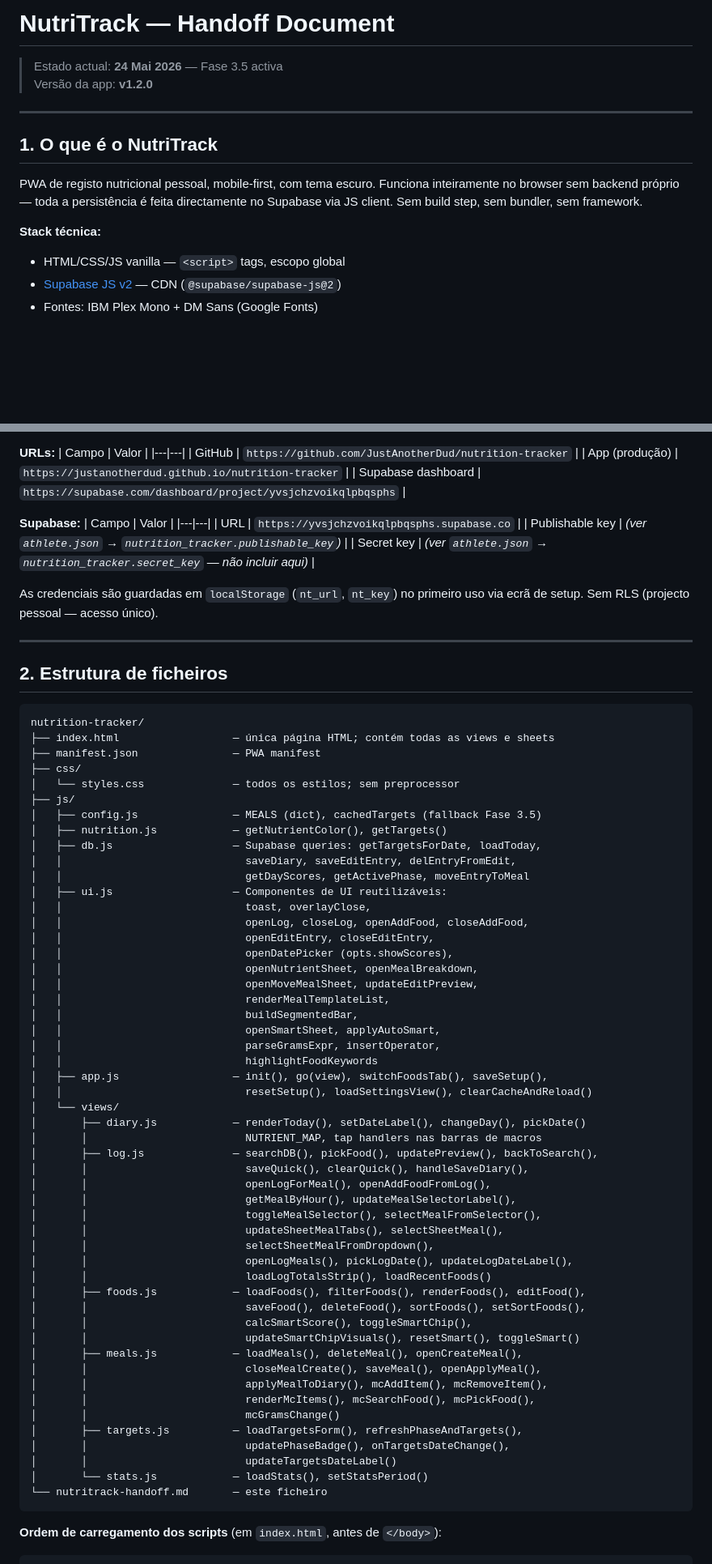
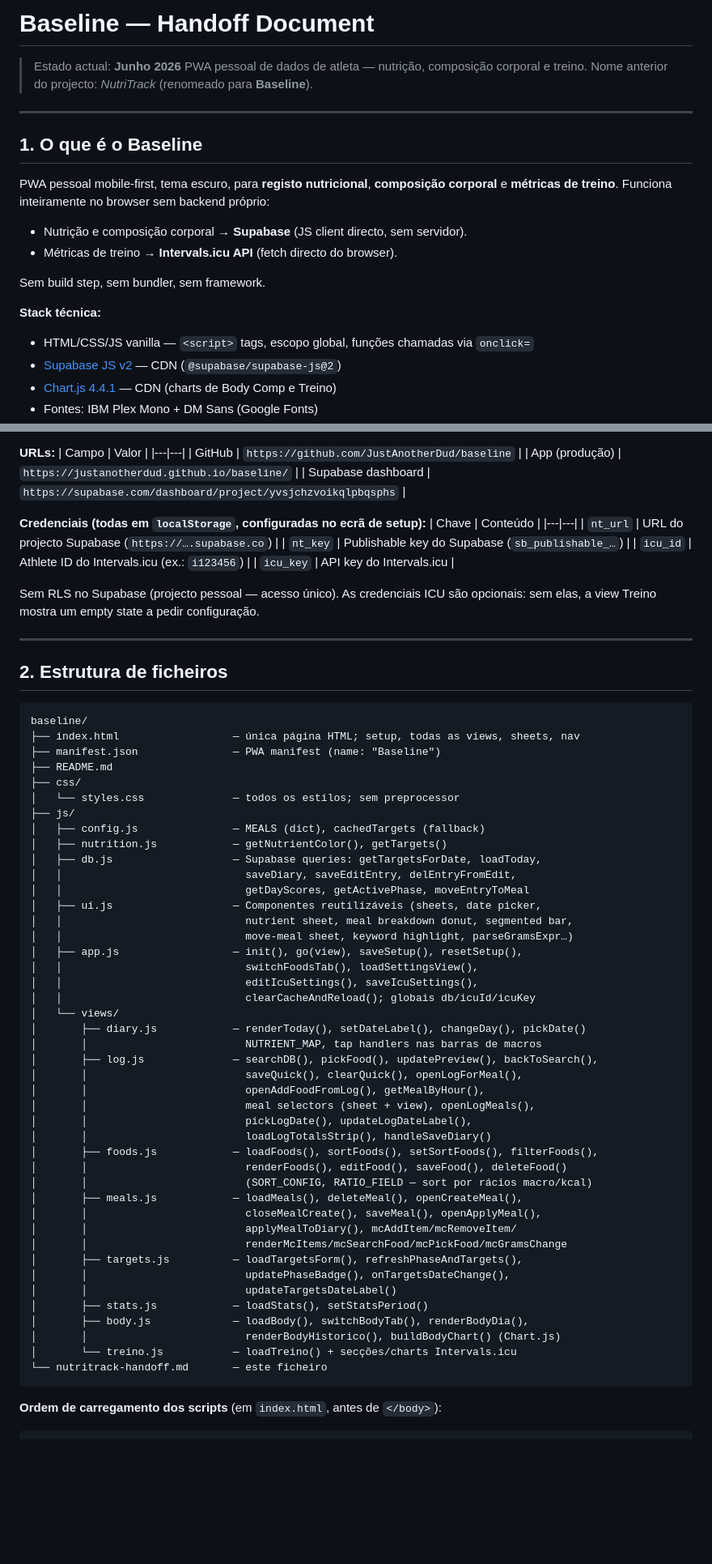
Before and after one commit to JustAnotherDud/baseline, a Markdown page: nutritrack-handoff.md, 2 parts joined by grey strips. Shown at 81% size. Rendered like a GitHub page; blank space fills up the shorter version.

````diff
--- a/nutritrack-handoff.md
+++ b/nutritrack-handoff.md
@@ -1,15 +1,22 @@
-# NutriTrack — Handoff Document
+# Baseline — Handoff Document
 
-> Estado actual: **24 Mai 2026** — Fase 3.5 activa
-> Versão da app: **v1.2.0**
+> Estado actual: **Junho 2026**
+> PWA pessoal de dados de atleta — nutrição, composição corporal e treino.
+> Nome anterior do projecto: *NutriTrack* (renomeado para **Baseline**).
 
 ---
 
-## 1. O que é o NutriTrack
+## 1. O que é o Baseline
 
-PWA de registo nutricional pessoal, mobile-first, com tema escuro. Funciona inteiramente no browser sem backend próprio — toda a persistência é feita directamente no Supabase via JS client. Sem build step, sem bundler, sem framework.
+PWA pessoal mobile-first, tema escuro, para **registo nutricional**, **composição corporal** e **métricas de treino**. Funciona inteiramente no browser sem backend próprio:
+
+- Nutrição e composição corporal → **Supabase** (JS client directo, sem servidor).
+- Métricas de treino → **Intervals.icu API** (fetch directo do browser).
+
+Sem build step, sem bundler, sem framework.
 
 **Stack técnica:**
-- HTML/CSS/JS vanilla — `<script>` tags, escopo global
+- HTML/CSS/JS vanilla — `<script>` tags, escopo global, funções chamadas via `onclick=`
 - [Supabase JS v2](https://supabase.com/docs/reference/javascript) — CDN (`@supabase/supabase-js@2`)
+- [Chart.js 4.4.1](https://www.chartjs.org/) — CDN (charts de Body Comp e Treino)
 - Fontes: IBM Plex Mono + DM Sans (Google Fonts)
@@ -18,74 +25,67 @@ PWA de registo nutricional pessoal, mobile-first, com tema escuro. Funciona inte
 **URLs:**
 | Campo | Valor |
 |---|---|
-| GitHub | `https://github.com/JustAnotherDud/nutrition-tracker` |
-| App (produção) | `https://justanotherdud.github.io/nutrition-tracker` |
+| GitHub | `https://github.com/JustAnotherDud/baseline` |
+| App (produção) | `https://justanotherdud.github.io/baseline/` |
 | Supabase dashboard | `https://supabase.com/dashboard/project/yvsjchzvoikqlpbqsphs` |
 
-**Supabase:**
-| Campo | Valor |
+**Credenciais (todas em `localStorage`, configuradas no ecrã de setup):**
+| Chave | Conteúdo |
 |---|---|
-| URL | `https://yvsjchzvoikqlpbqsphs.supabase.co` |
-| Publishable key | *(ver `athlete.json` → `nutrition_tracker.publishable_key`)* |
-| Secret key | *(ver `athlete.json` → `nutrition_tracker.secret_key` — não incluir aqui)* |
+| `nt_url` | URL do projecto Supabase (`https://….supabase.co`) |
+| `nt_key` | Publishable key do Supabase (`sb_publishable_…`) |
+| `icu_id` | Athlete ID do Intervals.icu (ex.: `i123456`) |
+| `icu_key` | API key do Intervals.icu |
 
-As credenciais são guardadas em `localStorage` (`nt_url`, `nt_key`) no primeiro uso via ecrã de setup. Sem RLS (projecto pessoal — acesso único).
+Sem RLS no Supabase (projecto pessoal — acesso único). As credenciais ICU são opcionais: sem elas, a view Treino mostra um empty state a pedir configuração.
 
 ---
 
 ## 2. Estrutura de ficheiros
 
 ```
-nutrition-tracker/
-├── index.html                  — única página HTML; contém todas as views e sheets
-├── manifest.json               — PWA manifest
+baseline/
+├── index.html                  — única página HTML; setup, todas as views, sheets, nav
+├── manifest.json               — PWA manifest (name: "Baseline")
+├── README.md
 ├── css/
 │   └── styles.css              — todos os estilos; sem preprocessor
 ├── js/
-│   ├── config.js               — MEALS (dict), cachedTargets (fallback Fase 3.5)
+│   ├── config.js               — MEALS (dict), cachedTargets (fallback)
 │   ├── nutrition.js            — getNutrientColor(), getTargets()
 │   ├── db.js                   — Supabase queries: getTargetsForDate, loadToday,
 │   │                             saveDiary, saveEditEntry, delEntryFromEdit,
 │   │                             getDayScores, getActivePhase, moveEntryToMeal
-│   ├── ui.js                   — Componentes de UI reutilizáveis:
-│   │                             toast, overlayClose,
-│   │                             openLog, closeLog, openAddFood, closeAddFood,
-│   │                             openEditEntry, closeEditEntry,
-│   │                             openDatePicker (opts.showScores),
-│   │                             openNutrientSheet, openMealBreakdown,
-│   │                             openMoveMealSheet, updateEditPreview,
-│   │                             renderMealTemplateList,
-│   │                             buildSegmentedBar,
-│   │                             openSmartSheet, applyAutoSmart,
-│   │                             parseGramsExpr, insertOperator,
-│   │                             highlightFoodKeywords
-│   ├── app.js                  — init(), go(view), switchFoodsTab(), saveSetup(),
-│   │                             resetSetup(), loadSettingsView(), clearCacheAndReload()
+│   ├── ui.js                   — Componentes reutilizáveis (sheets, date picker,
+│   │                             nutrient sheet, meal breakdown donut, segmented bar,
+│   │                             move-meal sheet, keyword highlight, parseGramsExpr…)
+│   ├── app.js                  — init(), go(view), saveSetup(), resetSetup(),
+│   │                             switchFoodsTab(), loadSettingsView(),
+│   │                             editIcuSettings(), saveIcuSettings(),
+│   │                             clearCacheAndReload(); globais db/icuId/icuKey
 │   └── views/
 │       ├── diary.js            — renderToday(), setDateLabel(), changeDay(), pickDate()
 │       │                         NUTRIENT_MAP, tap handlers nas barras de macros
 │       ├── log.js              — searchDB(), pickFood(), updatePreview(), backToSearch(),
-│       │                         saveQuick(), clearQuick(), handleSaveDiary(),
-│       │                         openLogForMeal(), openAddFoodFromLog(),
-│       │                         getMealByHour(), updateMealSelectorLabel(),
-│       │                         toggleMealSelector(), selectMealFromSelector(),
-│       │                         updateSheetMealTabs(), selectSheetMeal(),
-│       │                         selectSheetMealFromDropdown(),
-│       │                         openLogMeals(), pickLogDate(), updateLogDateLabel(),
-│       │                         loadLogTotalsStrip(), loadRecentFoods()
-│       ├── foods.js            — loadFoods(), filterFoods(), renderFoods(), editFood(),
-│       │                         saveFood(), deleteFood(), sortFoods(), setSortFoods(),
-│       │                         calcSmartScore(), toggleSmartChip(),
-│       │                         updateSmartChipVisuals(), resetSmart(), toggleSmart()
+│       │                         saveQuick(), clearQuick(), openLogForMeal(),
+│       │                         openAddFoodFromLog(), getMealByHour(),
+│       │                         meal selectors (sheet + view), openLogMeals(),
+│       │                         pickLogDate(), updateLogDateLabel(),
+│       │                         loadLogTotalsStrip(), handleSaveDiary()
+│       ├── foods.js            — loadFoods(), sortFoods(), setSortFoods(), filterFoods(),
+│       │                         renderFoods(), editFood(), saveFood(), deleteFood()
+│       │                         (SORT_CONFIG, RATIO_FIELD — sort por rácios macro/kcal)
 │       ├── meals.js            — loadMeals(), deleteMeal(), openCreateMeal(),
 │       │                         closeMealCreate(), saveMeal(), openApplyMeal(),
-│       │                         applyMealToDiary(), mcAddItem(), mcRemoveItem(),
-│       │                         renderMcItems(), mcSearchFood(), mcPickFood(),
-│       │                         mcGramsChange()
+│       │                         applyMealToDiary(), mcAddItem/mcRemoveItem/
+│       │                         renderMcItems/mcSearchFood/mcPickFood/mcGramsChange
 │       ├── targets.js          — loadTargetsForm(), refreshPhaseAndTargets(),
 │       │                         updatePhaseBadge(), onTargetsDateChange(),
 │       │                         updateTargetsDateLabel()
-│       └── stats.js            — loadStats(), setStatsPeriod()
+│       ├── stats.js            — loadStats(), setStatsPeriod()
+│       ├── body.js             — loadBody(), switchBodyTab(), renderBodyDia(),
+│       │                         renderBodyHistorico(), buildBodyChart() (Chart.js)
+│       └── treino.js           — loadTreino() + secções/charts Intervals.icu
 └── nutritrack-handoff.md       — este ficheiro
 ```
 
````
Also changed, not shown: other parts of nutritrack-handoff.md (+197 -382 lines).
